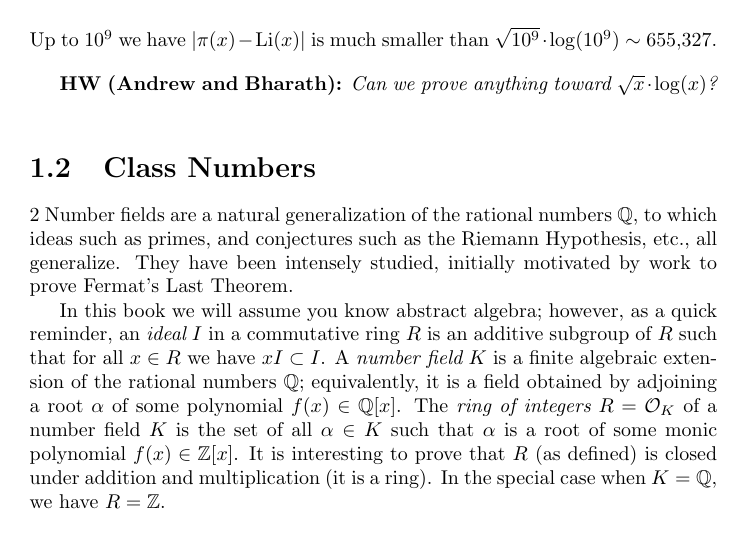
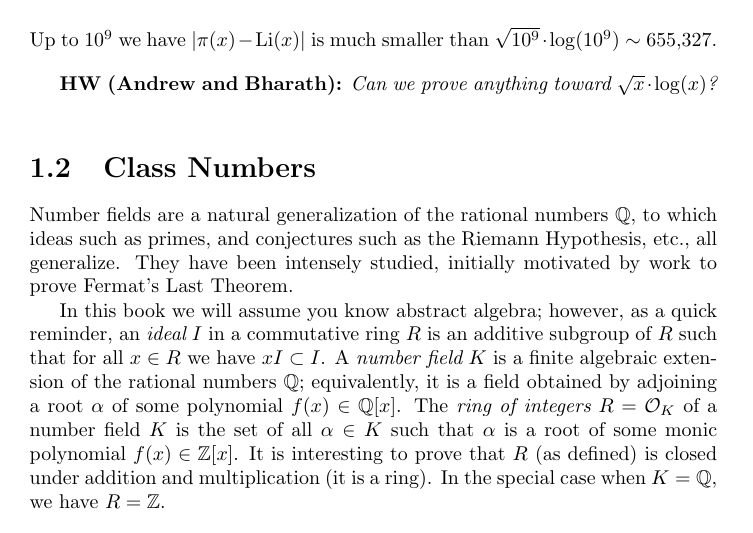
Before and after one commit to williamstein/581f-2013, a LaTeX thesis (ctnt/ctnt.tex): part of page 7 of 25, cut so that both start at the same text. Compiled offline with pdfLaTeX.

Commit message:
get rid of stupid $2$

```diff
--- a/ctnt/ctnt.tex
+++ b/ctnt/ctnt.tex
@@ -170,7 +170,6 @@ smaller than $\sqrt{10^9}\cdot \log(10^9) \sim  \num{655327}$.
 \hw{Andrew and Bharath}{Can we prove anything toward $\sqrt{x}\cdot \log(x)$?}
 
 \section{Class Numbers}
-$2$
 Number fields are a natural generalization of the rational numbers $\Q$,
 to which ideas such as primes, and conjectures such as
 the Riemann Hypothesis, etc., all generalize.  They have
```
Also changed, not shown: ctnt/ctnt.tex (2 more changed lines).
